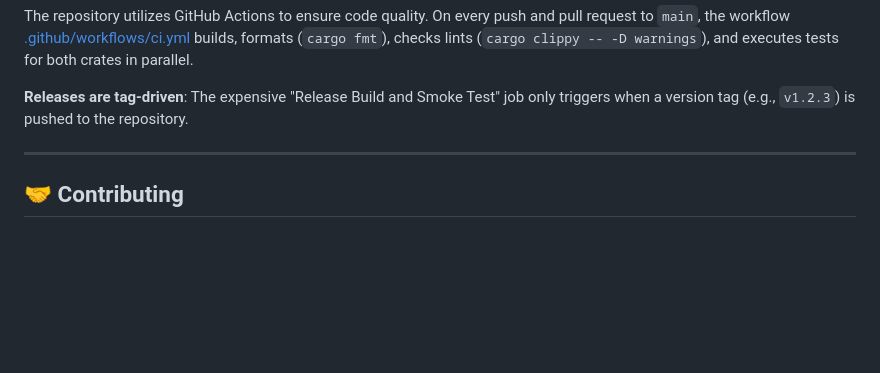
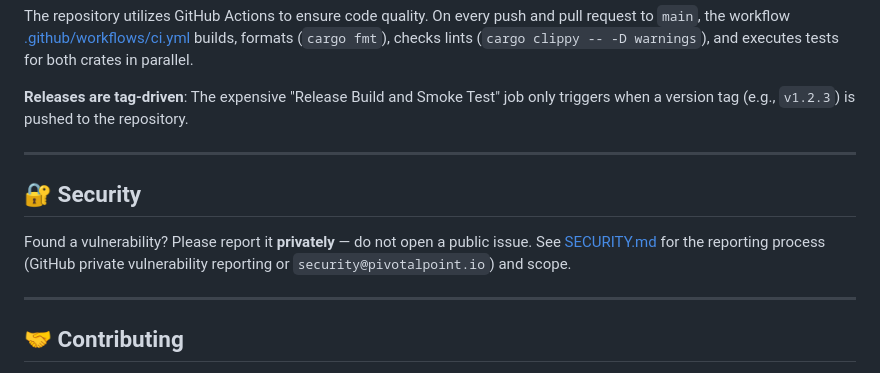
Before and after one commit to pivotalpoint-io/tenby10, a Markdown page: README.md, the part around the change. Drawn GitHub-style; blank space fills up the shorter version.

```diff
--- a/README.md
+++ b/README.md
@@ -149,6 +149,12 @@ The repository utilizes GitHub Actions to ensure code quality. On every push and
 
 ---
 
+## 🔐 Security
+
+Found a vulnerability? Please report it **privately** — do not open a public issue. See [SECURITY.md](SECURITY.md) for the reporting process (GitHub private vulnerability reporting or `security@pivotalpoint.io`) and scope.
+
+---
+
 ## 🤝 Contributing
 
 Contributions are welcome! Please read our [CONTRIBUTING.md](CONTRIBUTING.md) to learn about our branch strategy, commit message rules, and software development lifecycle (SDLC) flow.
```
Also changed, not shown: AUDIT.md (+3 -0 lines), SECURITY.md (added, +53 -0 lines).
